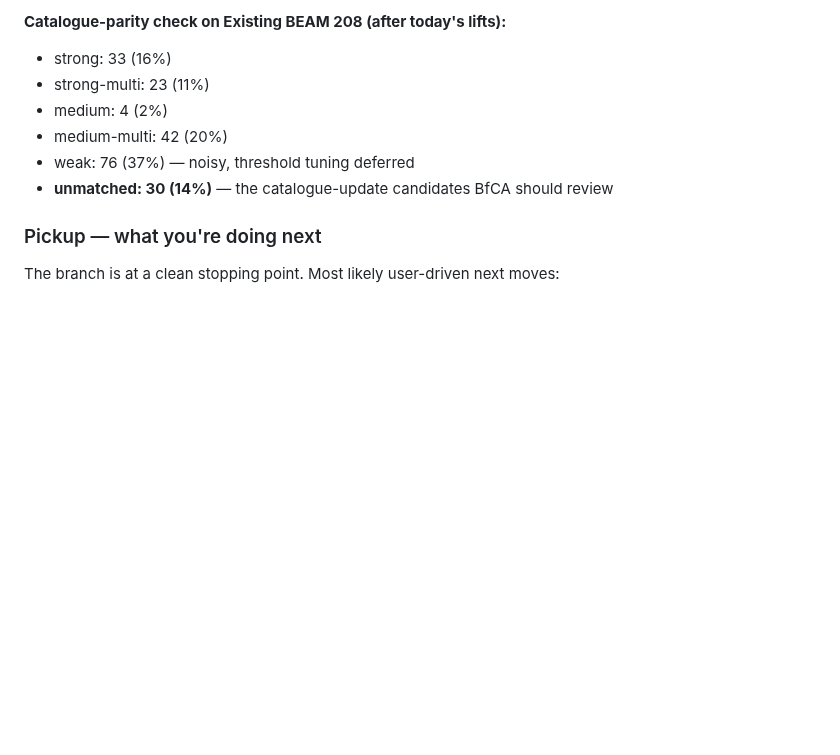
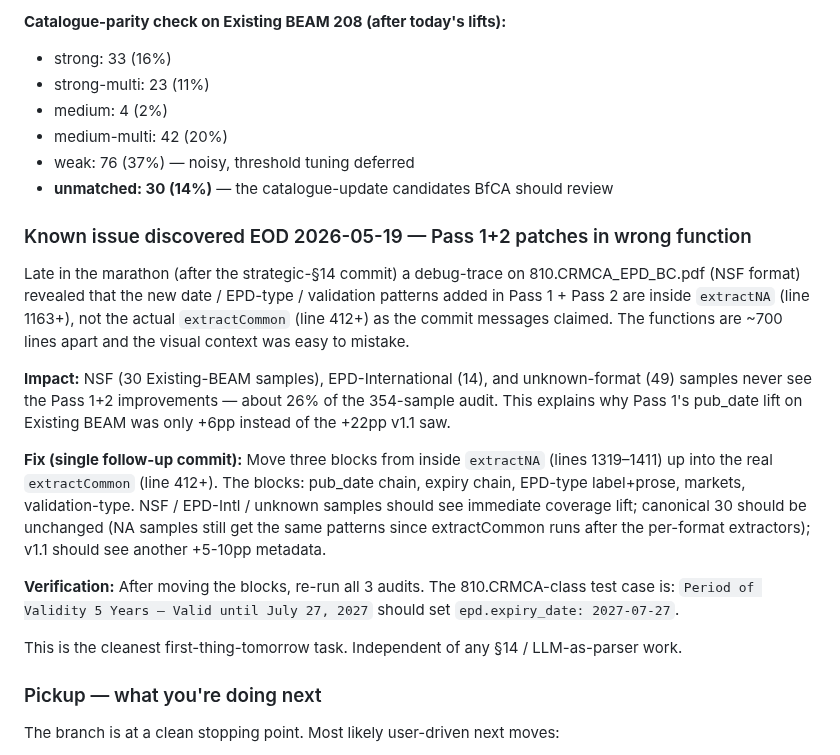
Before and after one commit to arossti/OpenBuilding, a Markdown page: docs/workplans/EPD-Parser.md, the part around the change. Drawn GitHub-style; blank space fills up the shorter version.

Commit message:
EPD-Parser.md: flag Pass 1+2 bug - patches in wrong function
Late-marathon debug trace on 810.CRMCA_EPD_BC.pdf revealed that
Pass 1 + Pass 2 patches landed inside extractNA (line 1163+), not
extractCommon (line 412+) as the commit messages claimed. The
functions are ~700 lines apart; visual context tricked the edit.

Impact: NSF / EPD-International / unknown-format samples (26% of
the 354-sample audit) never see the new date / type / validation
patterns. Explains why Pass 1 pub_date lift on Existing BEAM was
only +6pp instead of the +22pp v1.1 saw.

Fix is a follow-up commit (single concentrated refactor) - move
the pub-date / expiry / EPD-type / markets / validation blocks
from inside extractNA up into the real extractCommon. Documented
in the handoff section so it is the first thing tomorrow.

No code change in this commit; documentation-only.

Co-Authored-By: Claude Opus 4.7 <noreply@anthropic.com>

```diff
--- a/docs/workplans/EPD-Parser.md
+++ b/docs/workplans/EPD-Parser.md
@@ -46,6 +46,18 @@ Day's net delta: **+3pp canonical, +9.7pp v1.1, +5.7pp Existing BEAM** on metada
 - medium-multi: 42 (20%)
 - weak: 76 (37%) — noisy, threshold tuning deferred
 - **unmatched: 30 (14%)** — the catalogue-update candidates BfCA should review
+
+### Known issue discovered EOD 2026-05-19 — Pass 1+2 patches in wrong function
+
+Late in the marathon (after the strategic-§14 commit) a debug-trace on 810.CRMCA_EPD_BC.pdf (NSF format) revealed that the new date / EPD-type / validation patterns added in Pass 1 + Pass 2 are inside `extractNA` (line 1163+), not the actual `extractCommon` (line 412+) as the commit messages claimed. The functions are ~700 lines apart and the visual context was easy to mistake.
+
+**Impact:** NSF (30 Existing-BEAM samples), EPD-International (14), and unknown-format (49) samples never see the Pass 1+2 improvements — about 26% of the 354-sample audit. This explains why Pass 1's pub_date lift on Existing BEAM was only +6pp instead of the +22pp v1.1 saw.
+
+**Fix (single follow-up commit):** Move three blocks from inside `extractNA` (lines 1319–1411) up into the real `extractCommon` (line 412+). The blocks: pub_date chain, expiry chain, EPD-type label+prose, markets, validation-type. NSF / EPD-Intl / unknown samples should see immediate coverage lift; canonical 30 should be unchanged (NA samples still get the same patterns since extractCommon runs after the per-format extractors); v1.1 should see another +5-10pp metadata.
+
+**Verification:** After moving the blocks, re-run all 3 audits. The 810.CRMCA-class test case is: `Period of Validity 5 Years – Valid until July 27, 2027` should set `epd.expiry_date: 2027-07-27`.
+
+This is the cleanest first-thing-tomorrow task. Independent of any §14 / LLM-as-parser work.
 
 ### Pickup — what you're doing next
 
```
